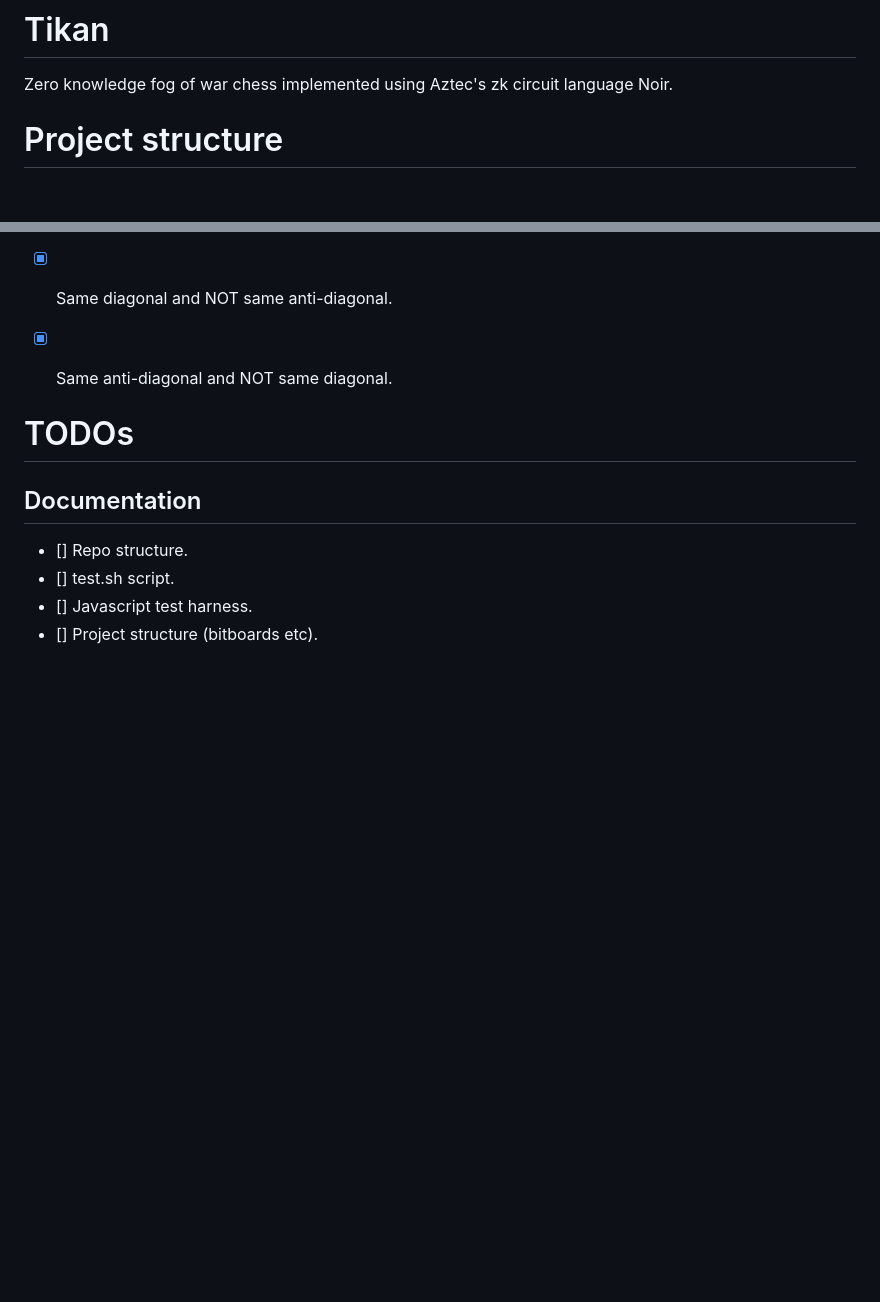
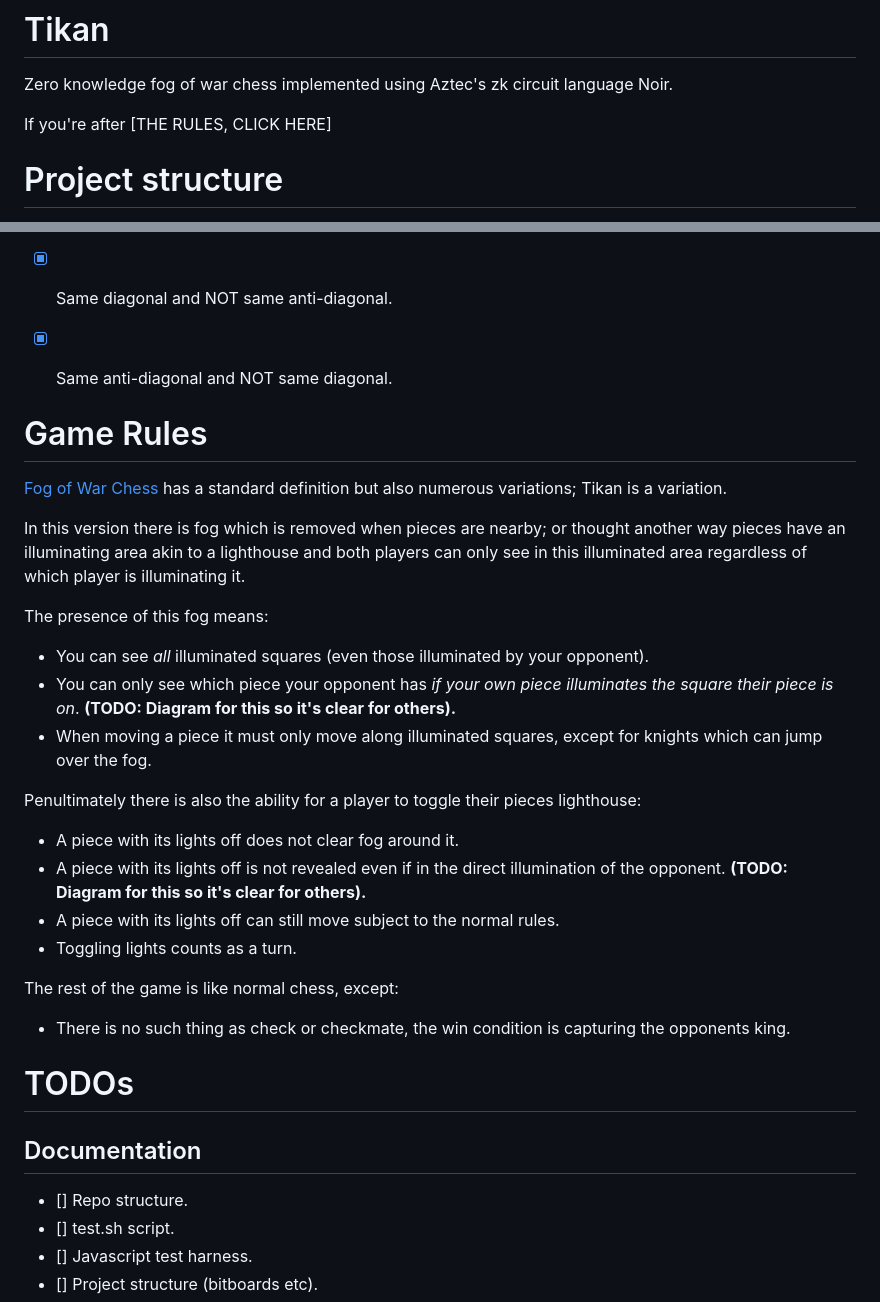
Before and after one commit to tsujp/tikan, a Markdown page: README.md, 2 parts joined by grey strips. Rendered like a GitHub page; blank space fills up the shorter version.

Commit message:
add game rules to readme
- Still a few things to clarify and diagrams to add, however.

```diff
--- a/README.md
+++ b/README.md
@@ -2,6 +2,8 @@
 
 Zero knowledge fog of war chess implemented using Aztec's zk circuit language
 Noir.
+
+If you're after [THE RULES, CLICK HERE]
 
 
 # Project structure
@@ -416,9 +418,43 @@ Purely 'normal' piece captures.
   - [x] Same anti-diagonal and NOT same diagonal.
 
 
+# Game Rules
+
+[Fog of War Chess](https://en.wikipedia.org/wiki/Dark_chess) has a standard definition
+but also numerous variations; Tikan is a variation.
+
+In this version there is fog which is removed when pieces are nearby; or thought
+another way pieces have an illuminating area akin to a lighthouse and both
+players can only see in this illuminated area regardless of which player is
+illuminating it.
+
+The presence of this fog means:
+
+- You can see _all_ illuminated squares (even those illuminated by your opponent).
+- You can only see which piece your opponent has _if your own piece illuminates
+  the square their piece is on_. **(TODO: Diagram for this so it's clear for others).**
+- When moving a piece it must only move along illuminated squares, except for
+  knights which can jump over the fog.
+
+Penultimately there is also the ability for a player to toggle their pieces
+lighthouse:
+
+- A piece with its lights off does not clear fog around it.
+- A piece with its lights off is not revealed even if in the direct illumination
+  of the opponent. **(TODO: Diagram for this so it's clear for others).**
+- A piece with its lights off can still move subject to the normal rules.
+- Toggling lights counts as a turn.
+
+The rest of the game is like normal chess, except:
+
+- There is no such thing as check or checkmate, the win condition is capturing
+  the opponents king.
+
+
 # TODOs
 
 ## Documentation
+
 
 - [] Repo structure.
 - [] test.sh script.
```
